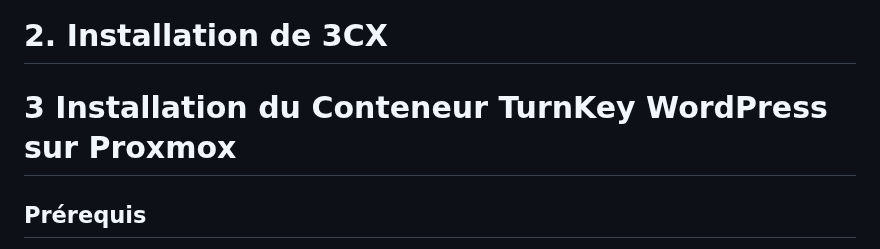
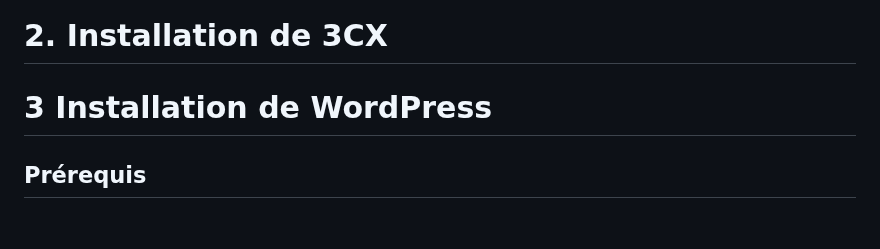
Before and after one commit to WildCodeSchool/TSSR-2402-P3-G4-BuildYourInfra-Pharmgreen, a Markdown page: S17/s17_install.md, the part around the change. Rendered like a GitHub page; blank space fills up the shorter version.

```diff
--- a/S17/s17_install.md
+++ b/S17/s17_install.md
@@ -119,7 +119,7 @@ C'est tout pour la partie FreePBX.
 # **2. Installation de 3CX**
 
 
-# 3 Installation du Conteneur TurnKey WordPress sur Proxmox
+# 3 Installation de WordPress
 
 
 ## Prérequis
```
